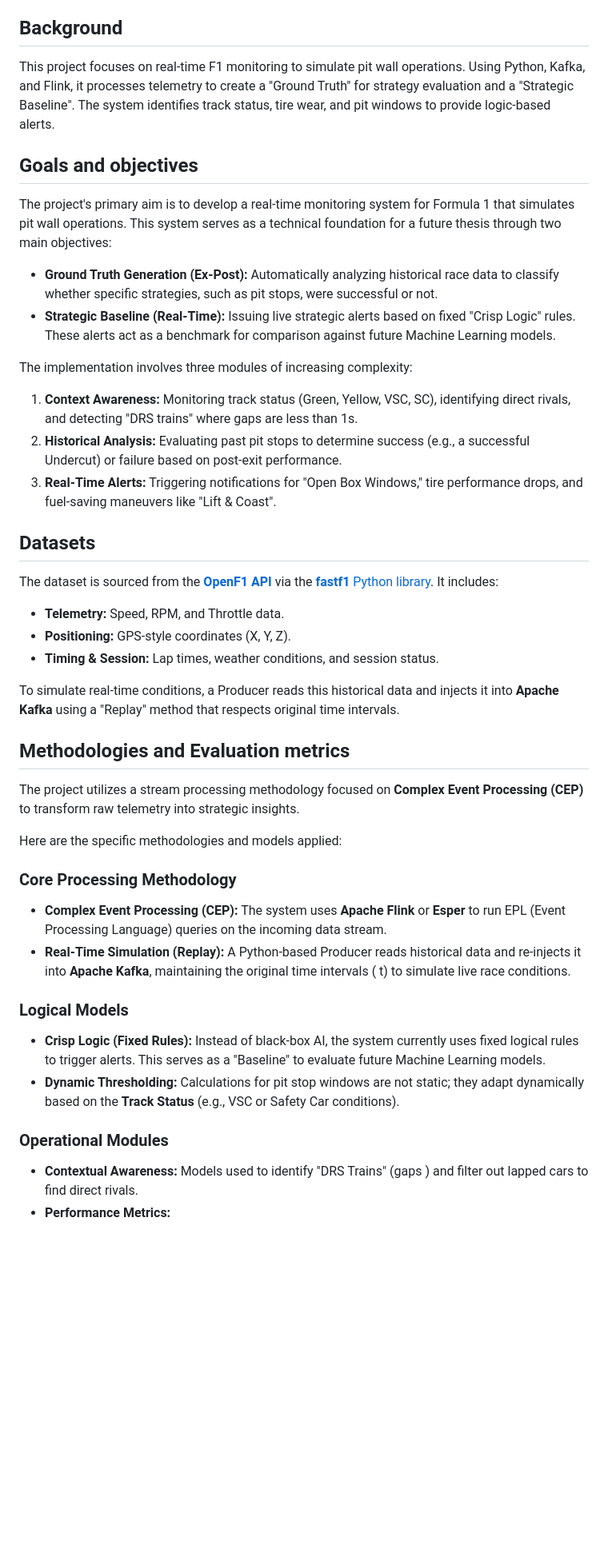
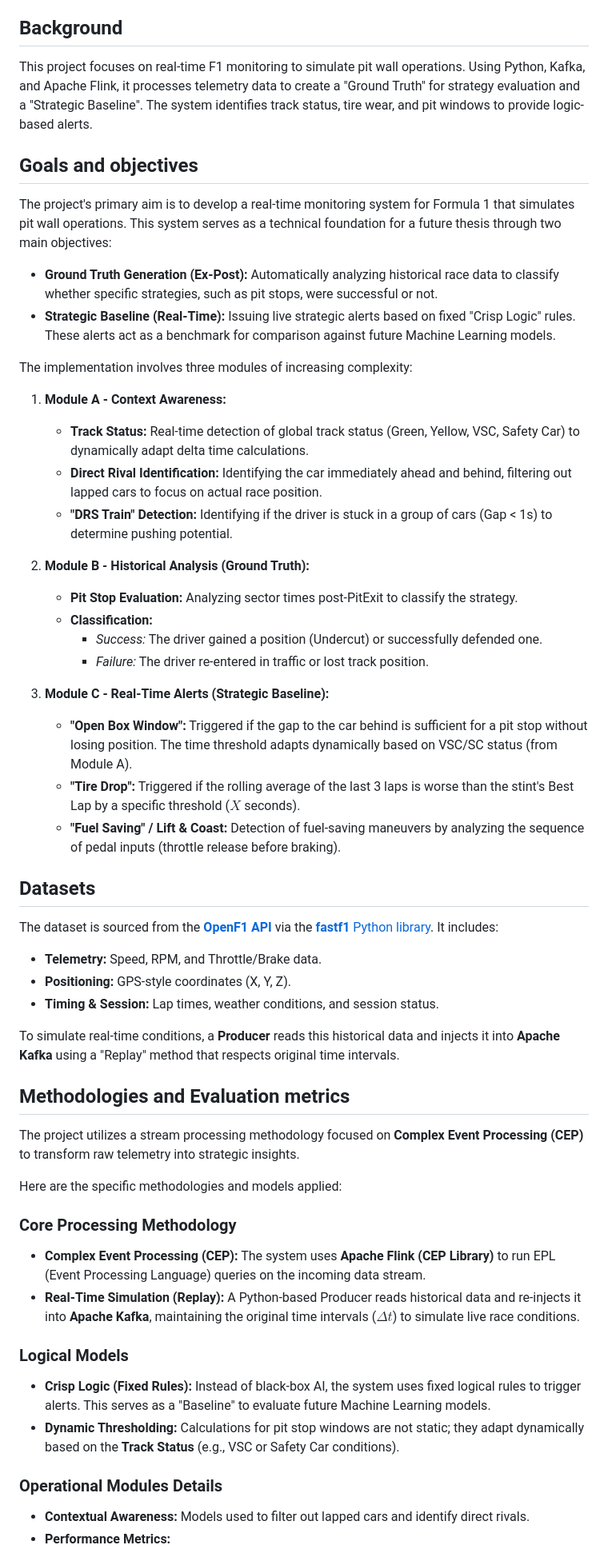
Before and after one commit to Streaming-Data-Analytics/2025-2026_Real-time-F1-Strategy-Operations, a Markdown page: README.md, the part around one of its changes. Shown at 80% size. Rendered like a GitHub page; blank space fills up the shorter version.

```diff
--- a/README.md
+++ b/README.md
@@ -6,7 +6,7 @@ Student: **Pietro Pizzoccheri**
 
 ## Background
 
-This project focuses on real-time F1 monitoring to simulate pit wall operations. Using Python, Kafka, and Flink, it processes telemetry to create a "Ground Truth" for strategy evaluation and a "Strategic Baseline". The system identifies track status, tire wear, and pit windows to provide logic-based alerts.
+This project focuses on real-time F1 monitoring to simulate pit wall operations. Using Python, Kafka, and Apache Flink, it processes telemetry data to create a "Ground Truth" for strategy evaluation and a "Strategic Baseline". The system identifies track status, tire wear, and pit windows to provide logic-based alerts.
 
 ## Goals and objectives
 
@@ -16,19 +16,32 @@ The project's primary aim is to develop a real-time monitoring system for Formul
 * **Strategic Baseline (Real-Time):** Issuing live strategic alerts based on fixed "Crisp Logic" rules. These alerts act as a benchmark for comparison against future Machine Learning models.
 
 The implementation involves three modules of increasing complexity:
-1. **Context Awareness:** Monitoring track status (Green, Yellow, VSC, SC), identifying direct rivals, and detecting "DRS trains" where gaps are less than 1s.
-2. **Historical Analysis:** Evaluating past pit stops to determine success (e.g., a successful Undercut) or failure based on post-exit performance.
-3. **Real-Time Alerts:** Triggering notifications for "Open Box Windows," tire performance drops, and fuel-saving maneuvers like "Lift & Coast".
+
+1. **Module A - Context Awareness:**
+    * **Track Status:** Real-time detection of global track status (Green, Yellow, VSC, Safety Car) to dynamically adapt delta time calculations.
+    * **Direct Rival Identification:** Identifying the car immediately ahead and behind, filtering out lapped cars to focus on actual race position.
+    * **"DRS Train" Detection:** Identifying if the driver is stuck in a group of cars (Gap < 1s) to determine pushing potential.
+
+2. **Module B - Historical Analysis (Ground Truth):**
+    * **Pit Stop Evaluation:** Analyzing sector times post-PitExit to classify the strategy.
+    * **Classification:**
+        * *Success:* The driver gained a position (Undercut) or successfully defended one.
+        * *Failure:* The driver re-entered in traffic or lost track position.
+
+3. **Module C - Real-Time Alerts (Strategic Baseline):**
+    * **"Open Box Window":** Triggered if the gap to the car behind is sufficient for a pit stop without losing position. The time threshold adapts dynamically based on VSC/SC status (from Module A).
+    * **"Tire Drop":** Triggered if the rolling average of the last 3 laps is worse than the stint's Best Lap by a specific threshold ($X$ seconds).
+    * **"Fuel Saving" / Lift & Coast:** Detection of fuel-saving maneuvers by analyzing the sequence of pedal inputs (throttle release before braking).
 
 ## Datasets
 
 The dataset is sourced from the [**OpenF1 API**](https://openf1.org/) via the [**fastf1** Python library](https://github.com/theOehrly/Fast-F1). It includes:
 
-* **Telemetry:** Speed, RPM, and Throttle data.
+* **Telemetry:** Speed, RPM, and Throttle/Brake data.
 * **Positioning:** GPS-style coordinates (X, Y, Z).
 * **Timing & Session:** Lap times, weather conditions, and session status.
 
-To simulate real-time conditions, a Producer reads this historical data and injects it into **Apache Kafka** using a "Replay" method that respects original time intervals.
+To simulate real-time conditions, a **Producer** reads this historical data and injects it into **Apache Kafka** using a "Replay" method that respects original time intervals.
 
 ## Methodologies and Evaluation metrics
 
@@ -38,14 +51,15 @@ Here are the specific methodologies and models applied:
 
 ### Core Processing Methodology
 
-* **Complex Event Processing (CEP):** The system uses **Apache Flink** or **Esper** to run EPL (Event Processing Language) queries on the incoming data stream.
-* **Real-Time Simulation (Replay):** A Python-based Producer reads historical data and re-injects it into **Apache Kafka**, maintaining the original time intervals ( t) to simulate live race conditions.
+* **Complex Event Processing (CEP):** The system uses **Apache Flink (CEP Library)** to run EPL (Event Processing Language) queries on the incoming data stream.
+* **Real-Time Simulation (Replay):** A Python-based Producer reads historical data and re-injects it into **Apache Kafka**, maintaining the original time intervals ($\Delta t$) to simulate live race conditions.
 
 ### Logical Models
-* **Crisp Logic (Fixed Rules):** Instead of black-box AI, the system currently uses fixed logical rules to trigger alerts. This serves as a "Baseline" to evaluate future Machine Learning models.
+
+* **Crisp Logic (Fixed Rules):** Instead of black-box AI, the system uses fixed logical rules to trigger alerts. This serves as a "Baseline" to evaluate future Machine Learning models.
 * **Dynamic Thresholding:** Calculations for pit stop windows are not static; they adapt dynamically based on the **Track Status** (e.g., VSC or Safety Car conditions).
 
-### Operational Modules
+### Operational Modules Details
 
-* **Contextual Awareness:** Models used to identify "DRS Trains" (gaps ) and filter out lapped cars to find direct rivals.
+* **Contextual Awareness:** Models used to filter out lapped cars and identify direct rivals.
 * **Performance Metrics:**
```
Also changed, not shown: other parts of README.md (+7 -15 lines), CapyMOA_README.md (deleted, +0 -22 lines).
